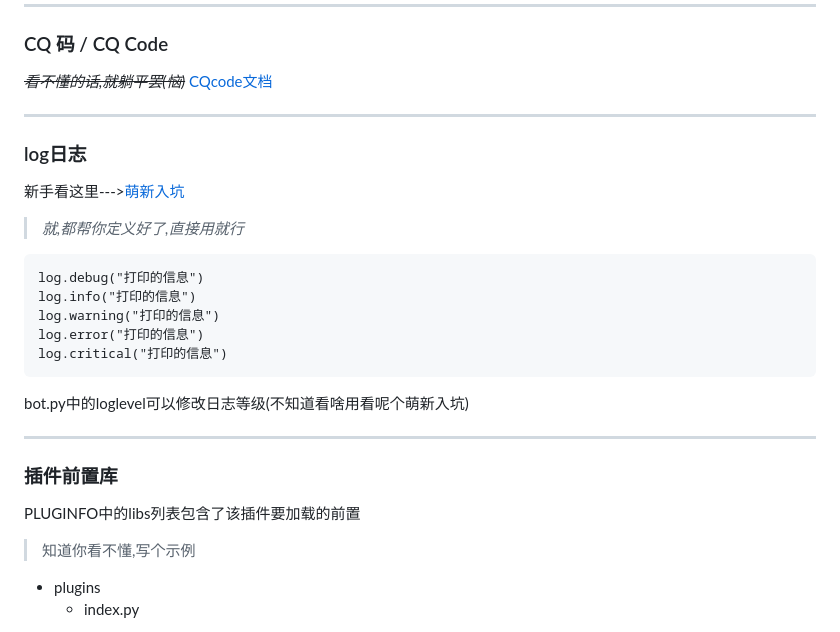
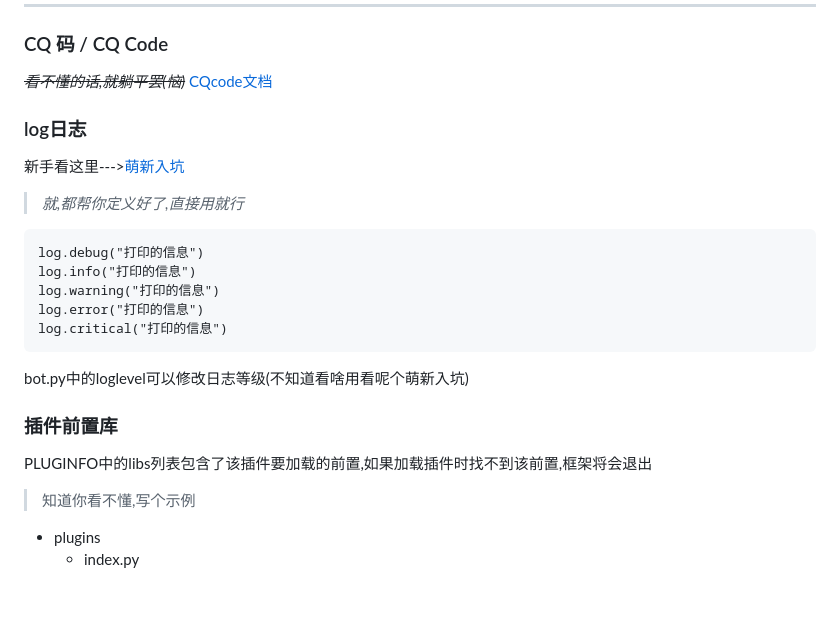
Before and after one commit to CNlongY-Py/SimpQ-Bot, a Markdown page: doc/插件开发指南.md, the part around the change printed below. Drawn GitHub-style; blank space fills up the shorter version.

````diff
--- a/doc/插件开发指南.md
+++ b/doc/插件开发指南.md
@@ -109,7 +119,7 @@ json = {
 ### CQ 码 / CQ Code
 ~~*看不懂的话,就躺平罢(恼)*~~
 [CQcode文档](https://docs.go-cqhttp.org/cqcode/#%E8%BD%AC%E4%B9%89)
-***
+
 ### log日志
 新手看这里--->[萌新入坑](https://zhuanlan.zhihu.com/p/476549020)
 > *就,都帮你定义好了,直接用就行*
@@ -121,9 +131,9 @@ log.error("打印的信息")
 log.critical("打印的信息")
 ```
 bot.py中的loglevel可以修改日志等级(不知道看啥用看呢个萌新入坑)
-***
+
 ### 插件前置库
-PLUGINFO中的libs列表包含了该插件要加载的前置
+PLUGINFO中的libs列表包含了该插件要加载的前置,如果加载插件时找不到该前置,框架将会退出
 > 知道你看不懂,写个示例
 - plugins
 	- index.py
````
Also changed, not shown: other parts of doc/插件开发指南.md (+17 -7 lines).
